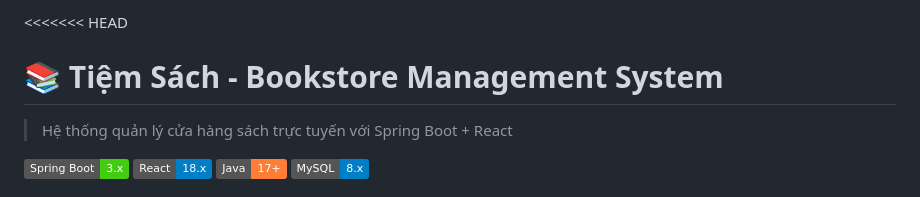
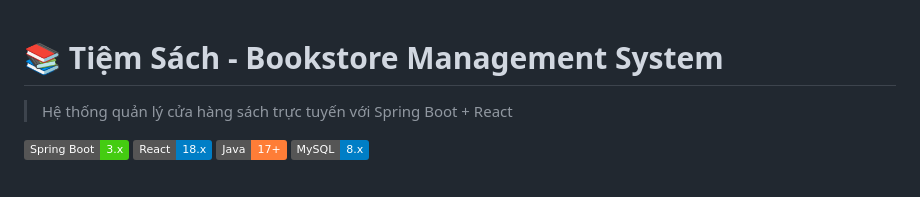
Before and after one commit to NguyenThiNgocMai22130161/books_store, a Markdown page: README.md, the part around the change. Rendered like a GitHub page; badges without logos.

```diff
--- a/README.md
+++ b/README.md
@@ -1,4 +1,3 @@
-<<<<<<< HEAD
 # 📚 Tiệm Sách - Bookstore Management System
 
 > Hệ thống quản lý cửa hàng sách trực tuyến với Spring Boot + React
```
